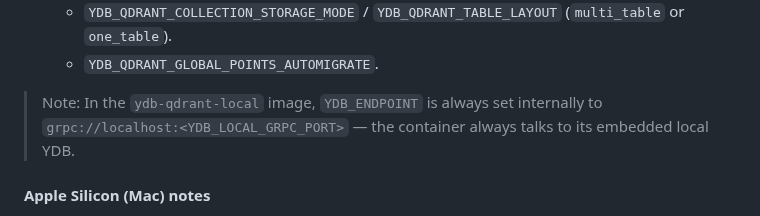
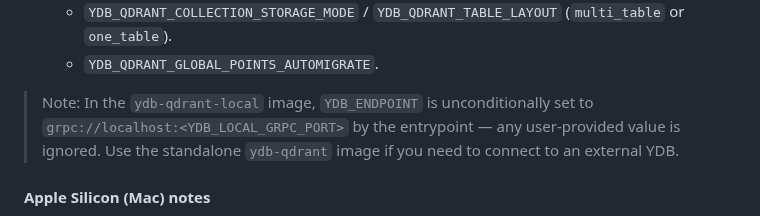
Before and after one commit to astandrik/ydb-qdrant, a Markdown page: README.md, the part around the change. GitHub-like rendering.

```diff
--- a/README.md
+++ b/README.md
@@ -342,7 +342,7 @@ Key env vars (all optional; the image provides sensible defaults, override only
   - `YDB_QDRANT_COLLECTION_STORAGE_MODE` / `YDB_QDRANT_TABLE_LAYOUT` (`multi_table` or `one_table`).
   - `YDB_QDRANT_GLOBAL_POINTS_AUTOMIGRATE`.
 
-> Note: In the `ydb-qdrant-local` image, `YDB_ENDPOINT` is always set internally to `grpc://localhost:<YDB_LOCAL_GRPC_PORT>` — the container always talks to its embedded local YDB.
+> Note: In the `ydb-qdrant-local` image, `YDB_ENDPOINT` is unconditionally set to `grpc://localhost:<YDB_LOCAL_GRPC_PORT>` by the entrypoint — any user-provided value is ignored. Use the standalone `ydb-qdrant` image if you need to connect to an external YDB.
 
 #### Apple Silicon (Mac) notes
 
```
Also changed, not shown: AGENTS.md (+1 -1 lines).
